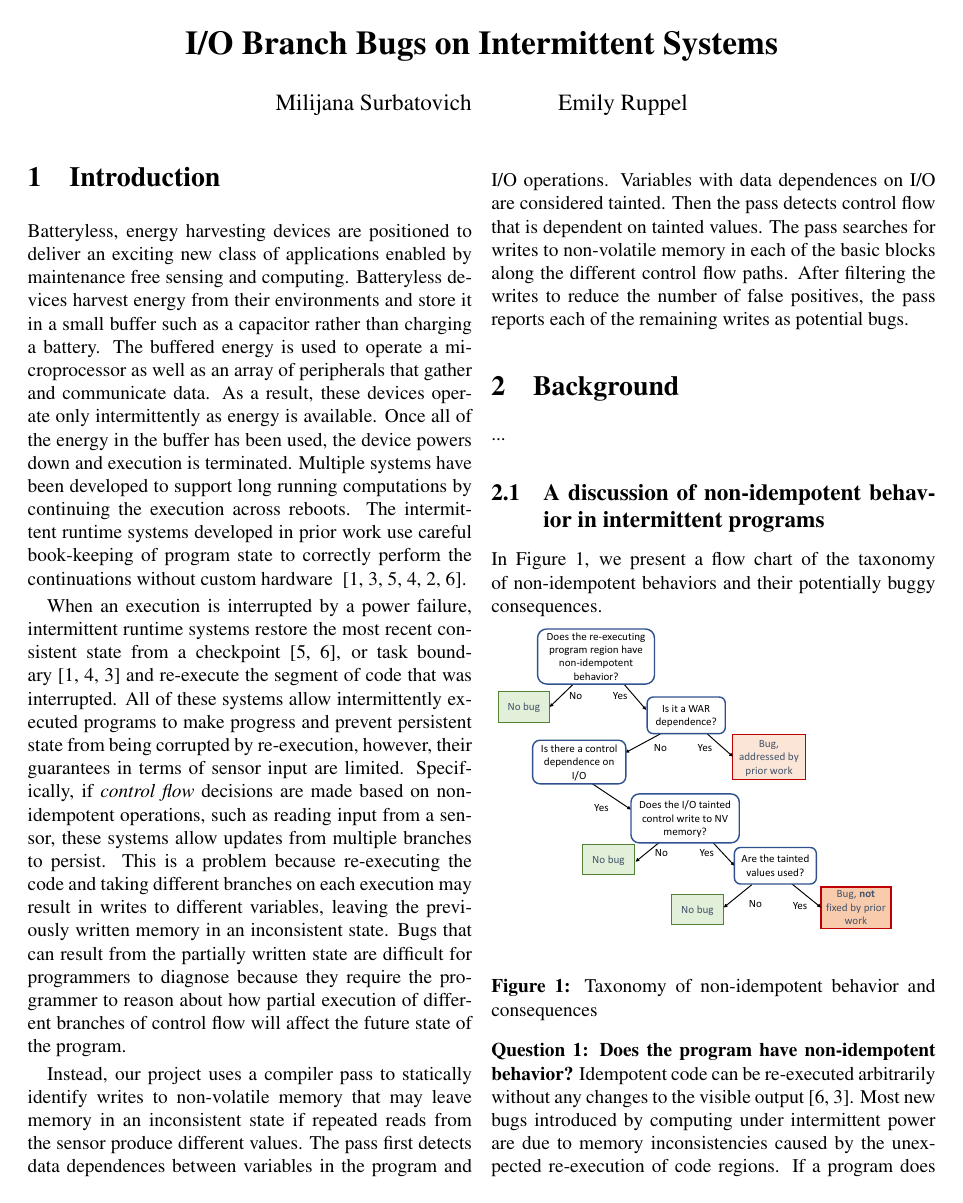
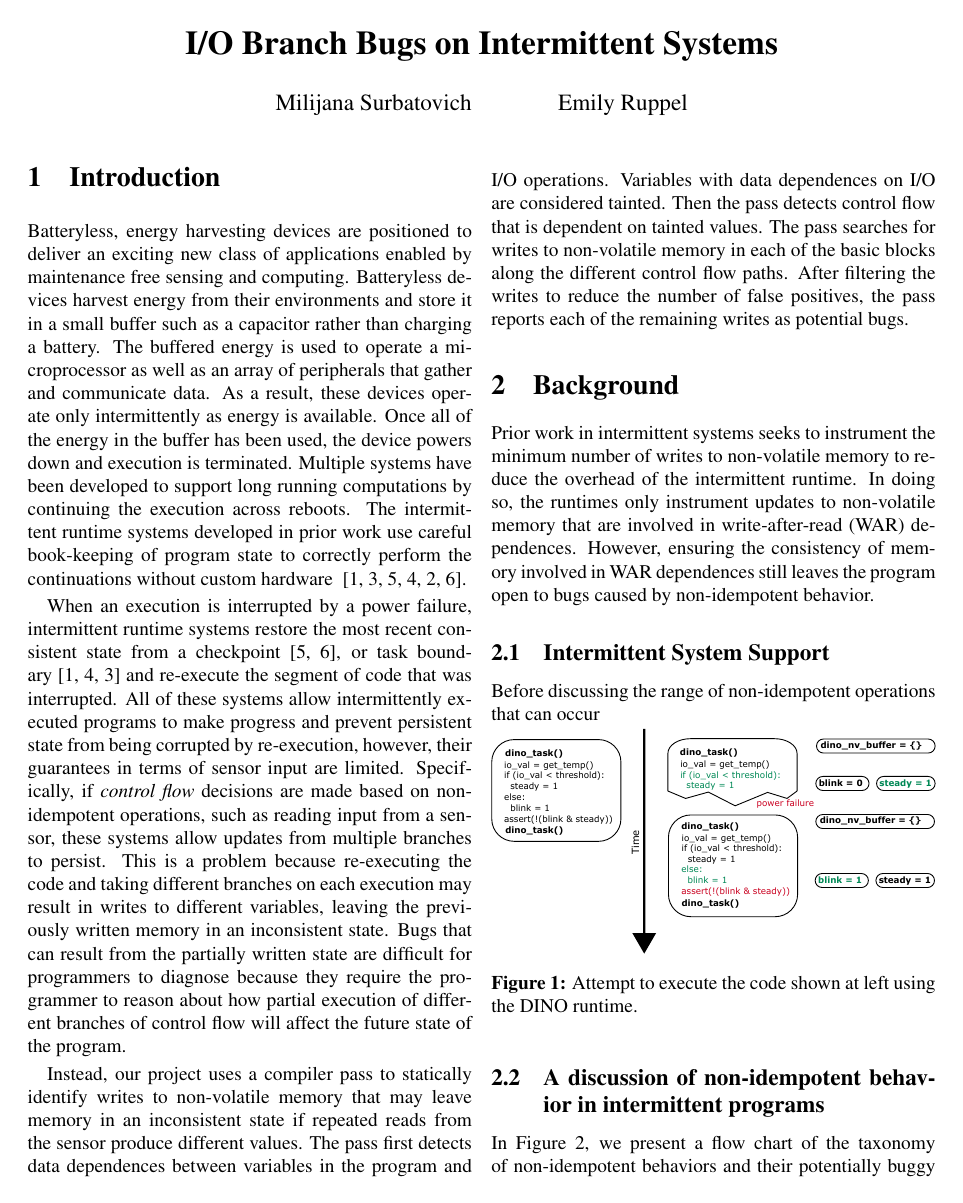
Before and after one commit to kangaruppel/compilershw, a LaTeX document (final_report/surbatovich_ruppel_report.tex, which reads final_report/background.tex): page 1 of 5. Compiled offline with pdfLaTeX.

Commit message:
Added figure to background section

```diff
--- a/final_report/background.tex
+++ b/final_report/background.tex
@@ -1,6 +1,20 @@
 \section{Background}
+Prior work in intermittent systems seeks to instrument the minimum number of
+writes to non-volatile memory to reduce the overhead of the intermittent
+runtime. In doing so, the runtimes only instrument updates to non-volatile
+memory that are involved in write-after-read (WAR) dependences. However,
+ensuring the consistency of memory involved in WAR dependences still leaves the
+program open to bugs caused by non-idempotent behavior.
 
-...
+\subsection{Intermittent System Support}
+Before discussing the range of non-idempotent operations that can occur
+
+\begin{figure}[htb]
+\centering
+\includegraphics[width=1\columnwidth]{dino_io_violation.pdf}
+\caption{Attempt to execute the code shown at left using the DINO runtime.}
+\label{fig:dino}
+\end{figure}
 
 \subsection{A discussion of non-idempotent behavior in intermittent programs}
 
--- a/final_report/surbatovich_ruppel_report.tex
+++ b/final_report/surbatovich_ruppel_report.tex
@@ -18,6 +18,8 @@
 %\usepackage{algorithmic}
 \usepackage{algpseudocode}
 \usepackage{algorithmicx}
+\usepackage{graphicx}
+\DeclareGraphicsExtensions{.pdf,.jpg,.png}
 \captionsetup[figure]{labelfont=bf}
 
 
```
Also changed, not shown: final_report/graphics/dino_io_violation.pdf (added).
